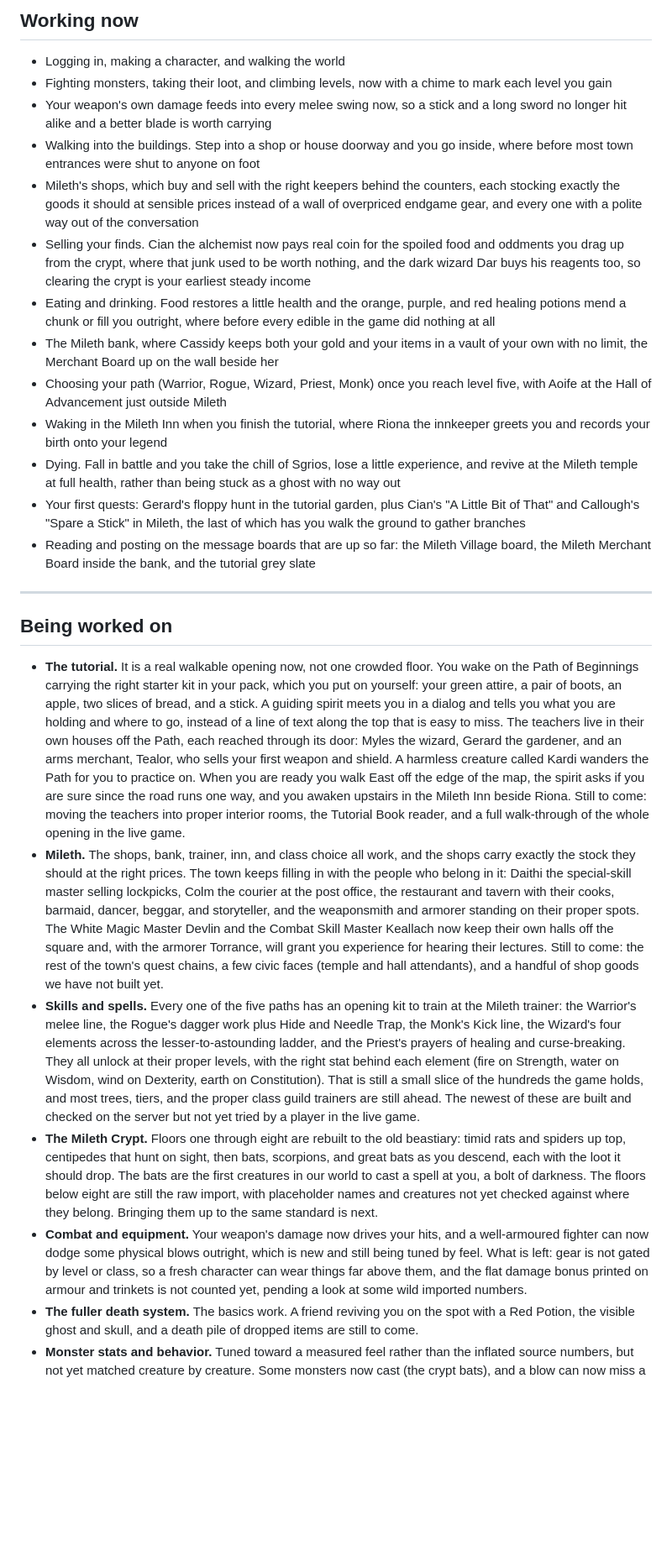
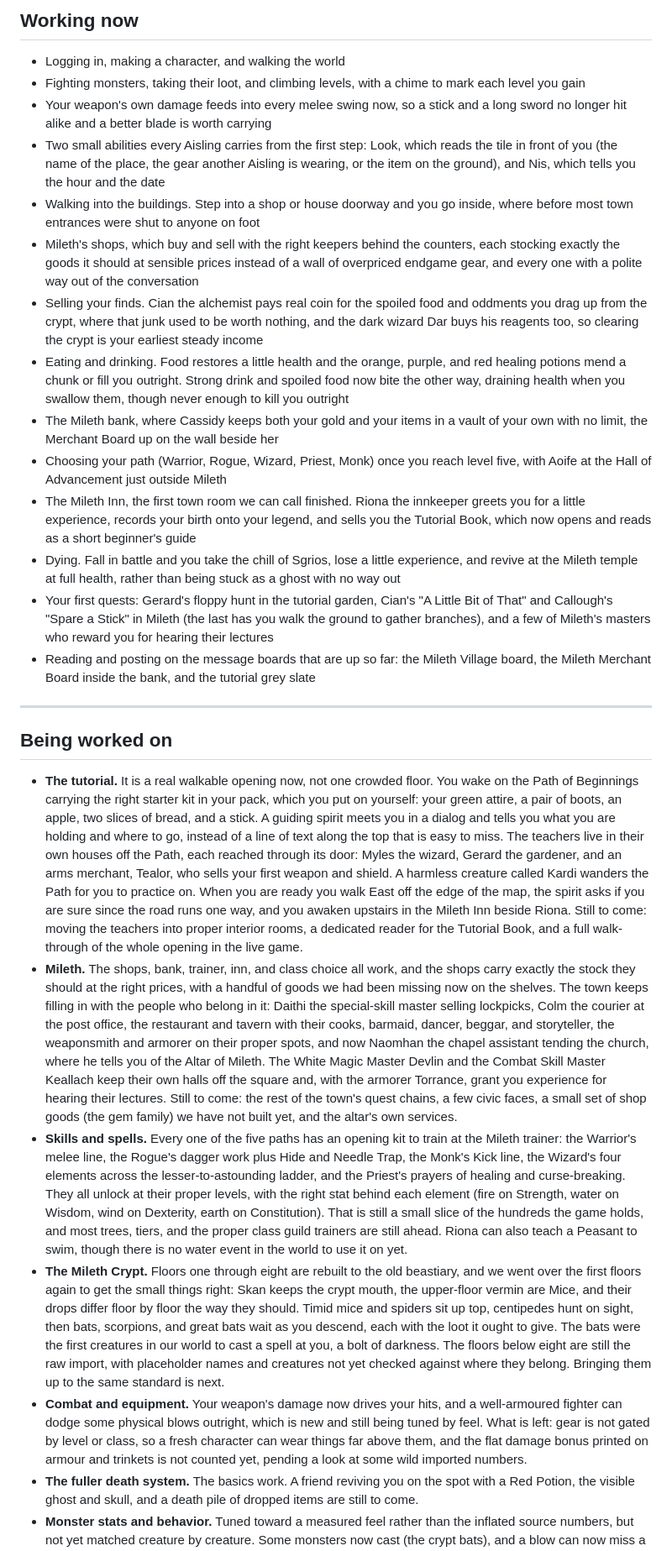
Before and after one commit to Sweden-Mayhem/site, a Markdown page: content/darkages/status.md, the part around one of its changes. Shown at 84% size. Drawn GitHub-style; blank space fills up the shorter version.

Commit message:
darkages: status update - Look + Nis, the inn finished, harmful drink, Naomhan, crypt details

```diff
--- a/content/darkages/status.md
+++ b/content/darkages/status.md
@@ -9,28 +9,29 @@ The rule we hold ourselves to is simple. A thing counts as working only when it
 ## Working now
 
 - Logging in, making a character, and walking the world
-- Fighting monsters, taking their loot, and climbing levels, now with a chime to mark each level you gain
+- Fighting monsters, taking their loot, and climbing levels, with a chime to mark each level you gain
 - Your weapon's own damage feeds into every melee swing now, so a stick and a long sword no longer hit alike and a better blade is worth carrying
+- Two small abilities every Aisling carries from the first step: Look, which reads the tile in front of you (the name of the place, the gear another Aisling is wearing, or the item on the ground), and Nis, which tells you the hour and the date
 - Walking into the buildings. Step into a shop or house doorway and you go inside, where before most town entrances were shut to anyone on foot
 - Mileth's shops, which buy and sell with the right keepers behind the counters, each stocking exactly the goods it should at sensible prices instead of a wall of overpriced endgame gear, and every one with a polite way out of the conversation
-- Selling your finds. Cian the alchemist now pays real coin for the spoiled food and oddments you drag up from the crypt, where that junk used to be worth nothing, and the dark wizard Dar buys his reagents too, so clearing the crypt is your earliest steady income
-- Eating and drinking. Food restores a little health and the orange, purple, and red healing potions mend a chunk or fill you outright, where before every edible in the game did nothing at all
+- Selling your finds. Cian the alchemist pays real coin for the spoiled food and oddments you drag up from the crypt, where that junk used to be worth nothing, and the dark wizard Dar buys his reagents too, so clearing the crypt is your earliest steady income
+- Eating and drinking. Food restores a little health and the orange, purple, and red healing potions mend a chunk or fill you outright. Strong drink and spoiled food now bite the other way, draining health when you swallow them, though never enough to kill you outright
 - The Mileth bank, where Cassidy keeps both your gold and your items in a vault of your own with no limit, the Merchant Board up on the wall beside her
 - Choosing your path (Warrior, Rogue, Wizard, Priest, Monk) once you reach level five, with Aoife at the Hall of Advancement just outside Mileth
-- Waking in the Mileth Inn when you finish the tutorial, where Riona the innkeeper greets you and records your birth onto your legend
+- The Mileth Inn, the first town room we can call finished. Riona the innkeeper greets you for a little experience, records your birth onto your legend, and sells you the Tutorial Book, which now opens and reads as a short beginner's guide
 - Dying. Fall in battle and you take the chill of Sgrios, lose a little experience, and revive at the Mileth temple at full health, rather than being stuck as a ghost with no way out
-- Your first quests: Gerard's floppy hunt in the tutorial garden, plus Cian's "A Little Bit of That" and Callough's "Spare a Stick" in Mileth, the last of which has you walk the ground to gather branches
+- Your first quests: Gerard's floppy hunt in the tutorial garden, Cian's "A Little Bit of That" and Callough's "Spare a Stick" in Mileth (the last has you walk the ground to gather branches), and a few of Mileth's masters who reward you for hearing their lectures
 - Reading and posting on the message boards that are up so far: the Mileth Village board, the Mileth Merchant Board inside the bank, and the tutorial grey slate
 
 ---
 
 ## Being worked on
 
-- **The tutorial.** It is a real walkable opening now, not one crowded floor. You wake on the Path of Beginnings carrying the right starter kit in your pack, which you put on yourself: your green attire, a pair of boots, an apple, two slices of bread, and a stick. A guiding spirit meets you in a dialog and tells you what you are holding and where to go, instead of a line of text along the top that is easy to miss. The teachers live in their own houses off the Path, each reached through its door: Myles the wizard, Gerard the gardener, and an arms merchant, Tealor, who sells your first weapon and shield. A harmless creature called Kardi wanders the Path for you to practice on. When you are ready you walk East off the edge of the map, the spirit asks if you are sure since the road runs one way, and you awaken upstairs in the Mileth Inn beside Riona. Still to come: moving the teachers into proper interior rooms, the Tutorial Book reader, and a full walk-through of the whole opening in the live game.
-- **Mileth.** The shops, bank, trainer, inn, and class choice all work, and the shops carry exactly the stock they should at the right prices. The town keeps filling in with the people who belong in it: Daithi the special-skill master selling lockpicks, Colm the courier at the post office, the restaurant and tavern with their cooks, barmaid, dancer, beggar, and storyteller, and the weaponsmith and armorer standing on their proper spots. The White Magic Master Devlin and the Combat Skill Master Keallach now keep their own halls off the square and, with the armorer Torrance, will grant you experience for hearing their lectures. Still to come: the rest of the town's quest chains, a few civic faces (temple and hall attendants), and a handful of shop goods we have not built yet.
-- **Skills and spells.** Every one of the five paths has an opening kit to train at the Mileth trainer: the Warrior's melee line, the Rogue's dagger work plus Hide and Needle Trap, the Monk's Kick line, the Wizard's four elements across the lesser-to-astounding ladder, and the Priest's prayers of healing and curse-breaking. They all unlock at their proper levels, with the right stat behind each element (fire on Strength, water on Wisdom, wind on Dexterity, earth on Constitution). That is still a small slice of the hundreds the game holds, and most trees, tiers, and the proper class guild trainers are still ahead. The newest of these are built and checked on the server but not yet tried by a player in the live game.
-- **The Mileth Crypt.** Floors one through eight are rebuilt to the old beastiary: timid rats and spiders up top, centipedes that hunt on sight, then bats, scorpions, and great bats as you descend, each with the loot it should drop. The bats are the first creatures in our world to cast a spell at you, a bolt of darkness. The floors below eight are still the raw import, with placeholder names and creatures not yet checked against where they belong. Bringing them up to the same standard is next.
-- **Combat and equipment.** Your weapon's damage now drives your hits, and a well-armoured fighter can now dodge some physical blows outright, which is new and still being tuned by feel. What is left: gear is not gated by level or class, so a fresh character can wear things far above them, and the flat damage bonus printed on armour and trinkets is not counted yet, pending a look at some wild imported numbers.
+- **The tutorial.** It is a real walkable opening now, not one crowded floor. You wake on the Path of Beginnings carrying the right starter kit in your pack, which you put on yourself: your green attire, a pair of boots, an apple, two slices of bread, and a stick. A guiding spirit meets you in a dialog and tells you what you are holding and where to go, instead of a line of text along the top that is easy to miss. The teachers live in their own houses off the Path, each reached through its door: Myles the wizard, Gerard the gardener, and an arms merchant, Tealor, who sells your first weapon and shield. A harmless creature called Kardi wanders the Path for you to practice on. When you are ready you walk East off the edge of the map, the spirit asks if you are sure since the road runs one way, and you awaken upstairs in the Mileth Inn beside Riona. Still to come: moving the teachers into proper interior rooms, a dedicated reader for the Tutorial Book, and a full walk-through of the whole opening in the live game.
+- **Mileth.** The shops, bank, trainer, inn, and class choice all work, and the shops carry exactly the stock they should at the right prices, with a handful of goods we had been missing now on the shelves. The town keeps filling in with the people who belong in it: Daithi the special-skill master selling lockpicks, Colm the courier at the post office, the restaurant and tavern with their cooks, barmaid, dancer, beggar, and storyteller, the weaponsmith and armorer on their proper spots, and now Naomhan the chapel assistant tending the church, where he tells you of the Altar of Mileth. The White Magic Master Devlin and the Combat Skill Master Keallach keep their own halls off the square and, with the armorer Torrance, grant you experience for hearing their lectures. Still to come: the rest of the town's quest chains, a few civic faces, a small set of shop goods (the gem family) we have not built yet, and the altar's own services.
+- **Skills and spells.** Every one of the five paths has an opening kit to train at the Mileth trainer: the Warrior's melee line, the Rogue's dagger work plus Hide and Needle Trap, the Monk's Kick line, the Wizard's four elements across the lesser-to-astounding ladder, and the Priest's prayers of healing and curse-breaking. They all unlock at their proper levels, with the right stat behind each element (fire on Strength, water on Wisdom, wind on Dexterity, earth on Constitution). That is still a small slice of the hundreds the game holds, and most trees, tiers, and the proper class guild trainers are still ahead. Riona can also teach a Peasant to swim, though there is no water event in the world to use it on yet.
+- **The Mileth Crypt.** Floors one through eight are rebuilt to the old beastiary, and we went over the first floors again to get the small things right: Skan keeps the crypt mouth, the upper-floor vermin are Mice, and their drops differ floor by floor the way they should. Timid mice and spiders sit up top, centipedes hunt on sight, then bats, scorpions, and great bats wait as you descend, each with the loot it ought to give. The bats were the first creatures in our world to cast a spell at you, a bolt of darkness. The floors below eight are still the raw import, with placeholder names and creatures not yet checked against where they belong. Bringing them up to the same standard is next.
+- **Combat and equipment.** Your weapon's damage now drives your hits, and a well-armoured fighter can dodge some physical blows outright, which is new and still being tuned by feel. What is left: gear is not gated by level or class, so a fresh character can wear things far above them, and the flat damage bonus printed on armour and trinkets is not counted yet, pending a look at some wild imported numbers.
 - **The fuller death system.** The basics work. A friend reviving you on the spot with a Red Potion, the visible ghost and skull, and a death pile of dropped items are still to come.
 - **Monster stats and behavior.** Tuned toward a measured feel rather than the inflated source numbers, but not yet matched creature by creature. Some monsters now cast (the crypt bats), and a blow can now miss a well-armoured target, but fear and flight and the special debuffs are still missing.
 - **Groups, mail, and the interface.** Handled and working on the server, and the mail now has its in-world face in Colm the Mileth courier. What is left is the live two-player, in-client test that only a pair of clients can give us, and sending parcels of items and gold between players.
```
Also changed, not shown: other parts of content/darkages/status.md (+2 -1 lines).
